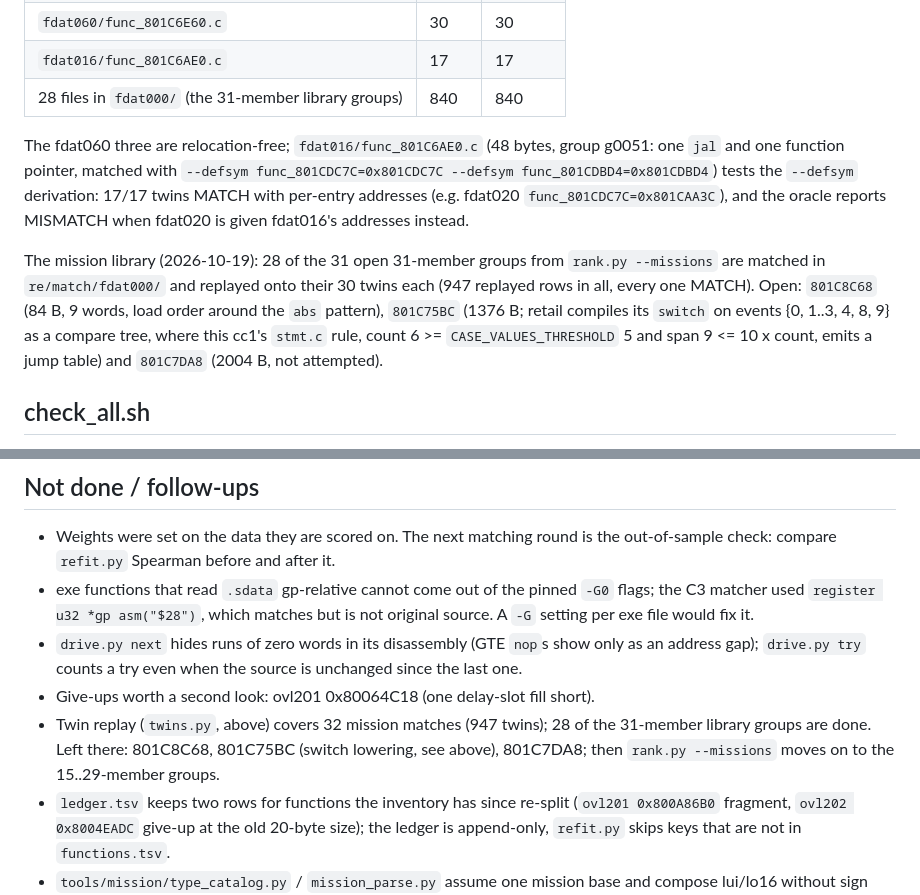
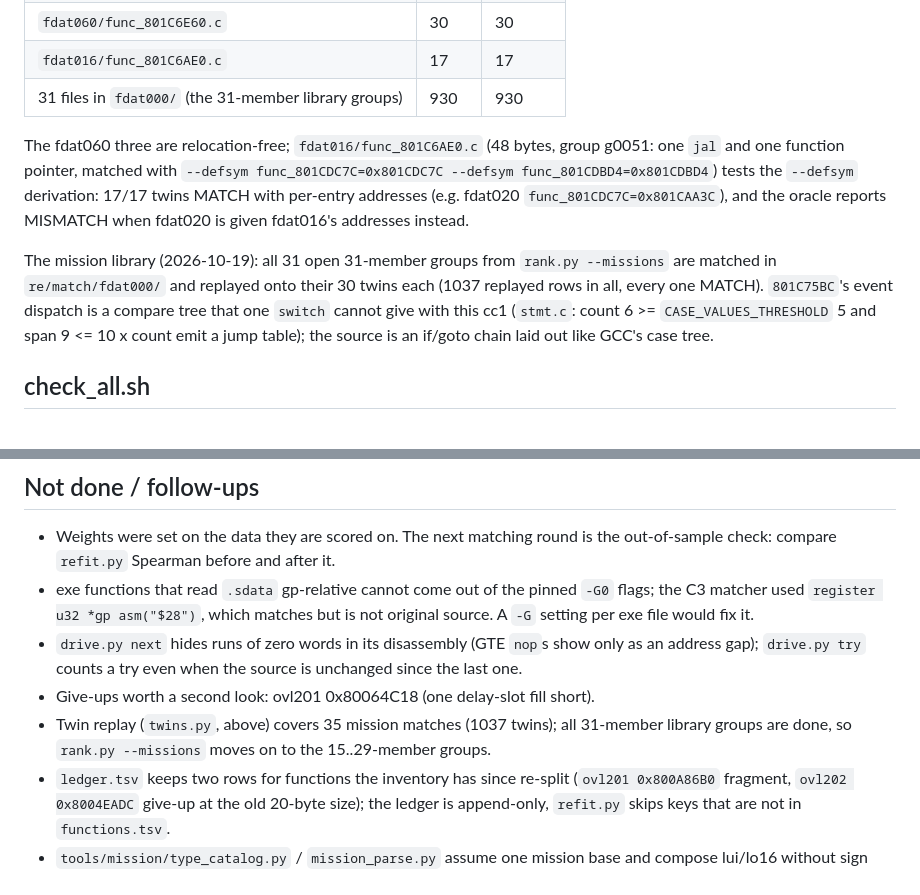
Before and after one commit to byroweb/AC1_RE, a Markdown page: tools/loop/README.md, 2 parts joined by grey strips. GitHub-like rendering.

Commit message:
tools/loop/README.md: mission library status (31 of 31 groups, 1037 twins)
Co-Authored-By: Claude Opus 5.5 <noreply@anthropic.com>

```diff
--- a/tools/loop/README.md
+++ b/tools/loop/README.md
@@ -500,7 +500,7 @@ Results so far:
 | `fdat060/func_801C6E44.c` | 30 | 30 |
 | `fdat060/func_801C6E60.c` | 30 | 30 |
 | `fdat016/func_801C6AE0.c` | 17 | 17 |
-| 28 files in `fdat000/` (the 31-member library groups) | 840 | 840 |
+| 31 files in `fdat000/` (the 31-member library groups) | 930 | 930 |
 
 The fdat060 three are relocation-free; `fdat016/func_801C6AE0.c` (48 bytes,
 group g0051: one `jal` and one function pointer, matched with
@@ -509,13 +509,12 @@ the `--defsym` derivation: 17/17 twins MATCH with per-entry addresses (e.g.
 fdat020 `func_801CDC7C=0x801CAA3C`), and the oracle reports MISMATCH when
 fdat020 is given fdat016's addresses instead.
 
-The mission library (2026-10-19): 28 of the 31 open 31-member groups from
+The mission library (2026-10-19): all 31 open 31-member groups from
 `rank.py --missions` are matched in `re/match/fdat000/` and replayed onto their 30
-twins each (947 replayed rows in all, every one MATCH).  Open: `801C8C68` (84 B,
-9 words, load order around the `abs` pattern), `801C75BC` (1376 B; retail compiles
-its `switch` on events {0, 1..3, 4, 8, 9} as a compare tree, where this cc1's
-`stmt.c` rule, count 6 >= `CASE_VALUES_THRESHOLD` 5 and span 9 <= 10 x count, emits
-a jump table) and `801C7DA8` (2004 B, not attempted).
+twins each (1037 replayed rows in all, every one MATCH).  `801C75BC`'s event
+dispatch is a compare tree that one `switch` cannot give with this cc1 (`stmt.c`:
+count 6 >= `CASE_VALUES_THRESHOLD` 5 and span 9 <= 10 x count emit a jump table);
+the source is an if/goto chain laid out like GCC's case tree.
 
 ## check_all.sh
 
@@ -588,9 +587,8 @@ unmatched in the inventory.
   show only as an address gap); `drive.py try` counts a try even when the
   source is unchanged since the last one.
 - Give-ups worth a second look: ovl201 0x80064C18 (one delay-slot fill short).
-- Twin replay (`twins.py`, above) covers 32 mission matches (947 twins); 28 of
-  the 31-member library groups are done.  Left there: 801C8C68, 801C75BC (switch
-  lowering, see above), 801C7DA8; then `rank.py --missions` moves on to the
+- Twin replay (`twins.py`, above) covers 35 mission matches (1037 twins); all
+  31-member library groups are done, so `rank.py --missions` moves on to the
   15..29-member groups.
 - `ledger.tsv` keeps two rows for functions the inventory has since re-split
   (`ovl201 0x800A86B0` fragment, `ovl202 0x8004EADC` give-up at the old
```
